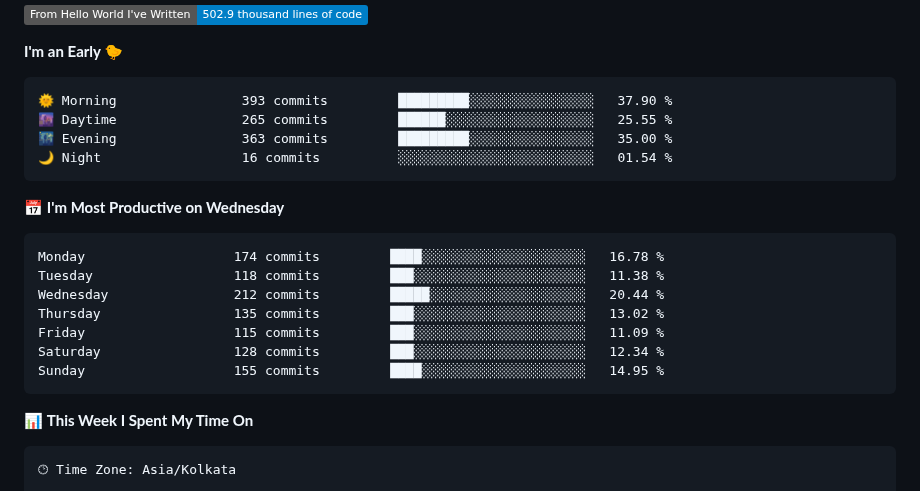
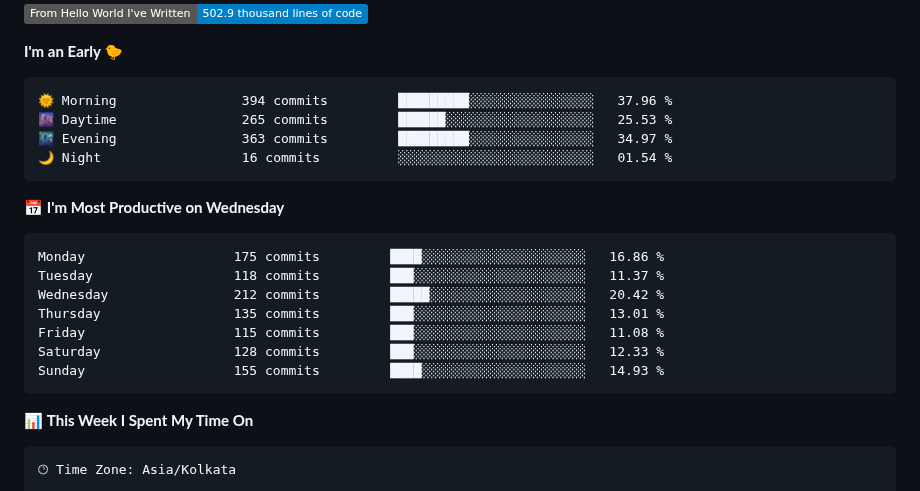
Before and after one commit to SpreadSheets600/SpreadSheets600, a Markdown page: README.md, the part around one of its changes. Rendered like a GitHub page; badges without logos.

Commit message:
Updated with Dev Metrics

````diff
--- a/README.md
+++ b/README.md
@@ -312,21 +314,21 @@
 **I'm an Early 🐤**
 
 ```text
-🌞 Morning                393 commits         █████████░░░░░░░░░░░░░░░░   37.90 %
-🌆 Daytime                265 commits         ██████░░░░░░░░░░░░░░░░░░░   25.55 %
-🌃 Evening                363 commits         █████████░░░░░░░░░░░░░░░░   35.00 %
+🌞 Morning                394 commits         █████████░░░░░░░░░░░░░░░░   37.96 %
+🌆 Daytime                265 commits         ██████░░░░░░░░░░░░░░░░░░░   25.53 %
+🌃 Evening                363 commits         █████████░░░░░░░░░░░░░░░░   34.97 %
 🌙 Night                  16 commits          ░░░░░░░░░░░░░░░░░░░░░░░░░   01.54 %
 ```
 📅 **I'm Most Productive on Wednesday**
 
 ```text
-Monday                   174 commits         ████░░░░░░░░░░░░░░░░░░░░░   16.78 %
-Tuesday                  118 commits         ███░░░░░░░░░░░░░░░░░░░░░░   11.38 %
-Wednesday                212 commits         █████░░░░░░░░░░░░░░░░░░░░   20.44 %
-Thursday                 135 commits         ███░░░░░░░░░░░░░░░░░░░░░░   13.02 %
-Friday                   115 commits         ███░░░░░░░░░░░░░░░░░░░░░░   11.09 %
-Saturday                 128 commits         ███░░░░░░░░░░░░░░░░░░░░░░   12.34 %
-Sunday                   155 commits         ████░░░░░░░░░░░░░░░░░░░░░   14.95 %
+Monday                   175 commits         ████░░░░░░░░░░░░░░░░░░░░░   16.86 %
+Tuesday                  118 commits         ███░░░░░░░░░░░░░░░░░░░░░░   11.37 %
+Wednesday                212 commits         █████░░░░░░░░░░░░░░░░░░░░   20.42 %
+Thursday                 135 commits         ███░░░░░░░░░░░░░░░░░░░░░░   13.01 %
+Friday                   115 commits         ███░░░░░░░░░░░░░░░░░░░░░░   11.08 %
+Saturday                 128 commits         ███░░░░░░░░░░░░░░░░░░░░░░   12.33 %
+Sunday                   155 commits         ████░░░░░░░░░░░░░░░░░░░░░   14.93 %
 ```
 
 
````
Also changed, not shown: other parts of README.md (+2 -0 lines).
